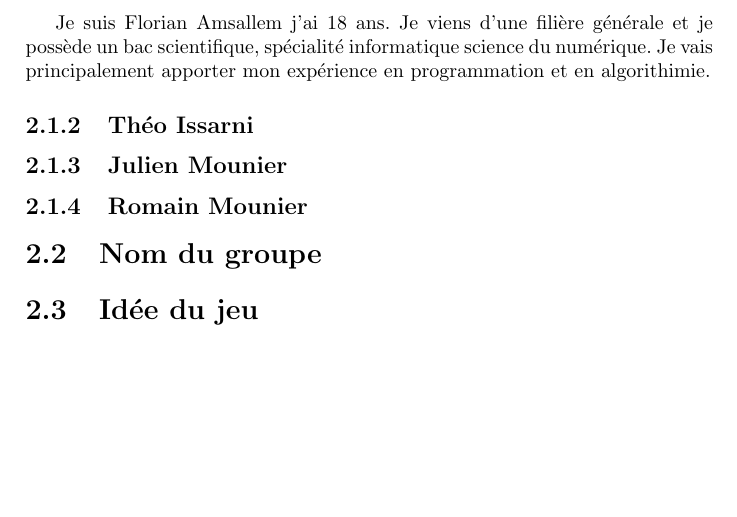
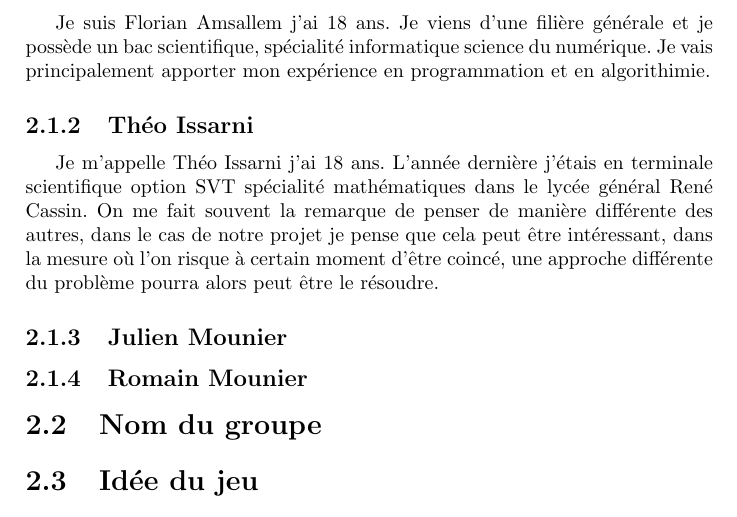
Before and after one commit to JMounier/Aegina-Latex, a LaTeX document (Cahier des charges Aegina.tex): part of page 4 of 9, cut so that both start at the same text, the shorter picture padded with empty space. Compiled offline with pdfLaTeX; the source files are stored in an older character set and shown here as Unicode.

Commit message:
add partie theo cahier charge

```diff
--- a/Cahier des charges Aegina.tex
+++ b/Cahier des charges Aegina.tex
@@ -20,6 +20,7 @@
 \subsection{Florian Amsallem}
 Je suis Florian Amsallem j'ai 18 ans. Je viens d'une filière générale et je possède un bac scientifique, spécialité informatique science du numérique. Je vais principalement apporter mon expérience en programmation et en algorithimie.
 \subsection{Théo Issarni}
+Je m'appelle Théo Issarni j'ai 18 ans. L'année dernière j'étais en terminale scientifique option SVT spécialité mathématiques dans le lycée général René Cassin. On me fait souvent la remarque de penser de manière différente des autres, dans le cas de notre projet je pense que cela peut être intéressant, dans la mesure où l'on risque à certain moment d'être coincé, une approche différente du problème pourra alors peut être le résoudre.
 \subsection{Julien Mounier}
 \subsection{Romain Mounier}
 
```
